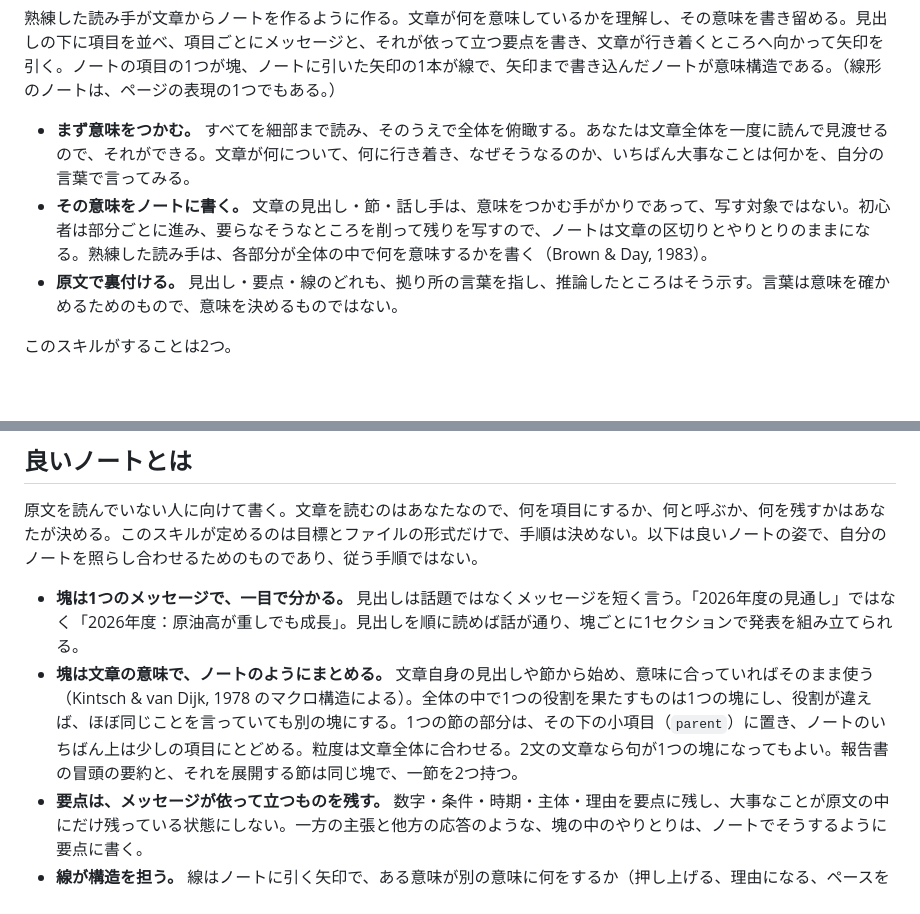
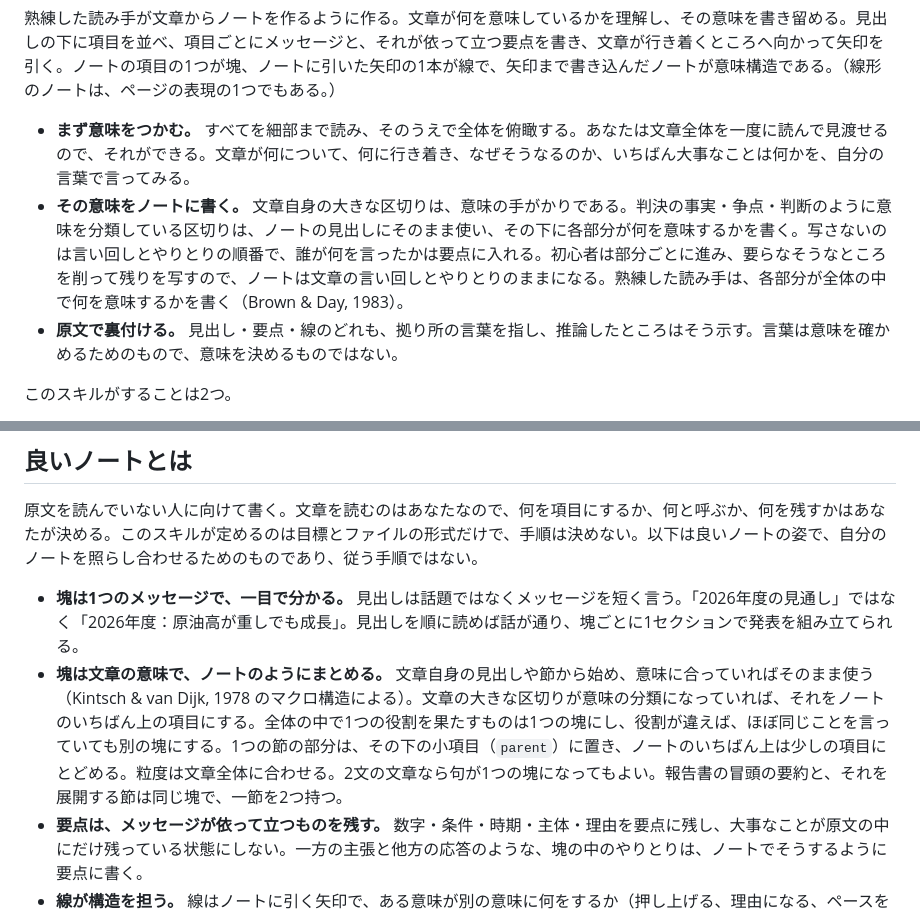
Before and after one commit to saitofjp/skills, a Markdown page: skills/semantic-structure/SKILL.ja.md, 2 parts joined by grey strips. Drawn GitHub-style; blank space fills up the shorter version.

```diff
--- a/skills/semantic-structure/SKILL.ja.md
+++ b/skills/semantic-structure/SKILL.ja.md
@@ -12,7 +12,7 @@ description: 文章が意味していることを、意味ごとの関係図、
 熟練した読み手が文章からノートを作るように作る。文章が何を意味しているかを理解し、その意味を書き留める。見出しの下に項目を並べ、項目ごとにメッセージと、それが依って立つ要点を書き、文章が行き着くところへ向かって矢印を引く。ノートの項目の1つが塊、ノートに引いた矢印の1本が線で、矢印まで書き込んだノートが意味構造である。（線形のノートは、ページの表現の1つでもある。）
 
 - **まず意味をつかむ。** すべてを細部まで読み、そのうえで全体を俯瞰する。あなたは文章全体を一度に読んで見渡せるので、それができる。文章が何について、何に行き着き、なぜそうなるのか、いちばん大事なことは何かを、自分の言葉で言ってみる。
-- **その意味をノートに書く。** 文章の見出し・節・話し手は、意味をつかむ手がかりであって、写す対象ではない。初心者は部分ごとに進み、要らなそうなところを削って残りを写すので、ノートは文章の区切りとやりとりのままになる。熟練した読み手は、各部分が全体の中で何を意味するかを書く（Brown & Day, 1983）。
+- **その意味をノートに書く。** 文章自身の大きな区切りは、意味の手がかりである。判決の事実・争点・判断のように意味を分類している区切りは、ノートの見出しにそのまま使い、その下に各部分が何を意味するかを書く。写さないのは言い回しとやりとりの順番で、誰が何を言ったかは要点に入れる。初心者は部分ごとに進み、要らなそうなところを削って残りを写すので、ノートは文章の言い回しとやりとりのままになる。熟練した読み手は、各部分が全体の中で何を意味するかを書く（Brown & Day, 1983）。
 - **原文で裏付ける。** 見出し・要点・線のどれも、拠り所の言葉を指し、推論したところはそう示す。言葉は意味を確かめるためのもので、意味を決めるものではない。
 
 このスキルがすることは2つ。
@@ -25,7 +25,7 @@ description: 文章が意味していることを、意味ごとの関係図、
 原文を読んでいない人に向けて書く。文章を読むのはあなたなので、何を項目にするか、何と呼ぶか、何を残すかはあなたが決める。このスキルが定めるのは目標とファイルの形式だけで、手順は決めない。以下は良いノートの姿で、自分のノートを照らし合わせるためのものであり、従う手順ではない。
 
 - **塊は1つのメッセージで、一目で分かる。** 見出しは話題ではなくメッセージを短く言う。「2026年度の見通し」ではなく「2026年度：原油高が重しでも成長」。見出しを順に読めば話が通り、塊ごとに1セクションで発表を組み立てられる。
-- **塊は文章の意味で、ノートのようにまとめる。** 文章自身の見出しや節から始め、意味に合っていればそのまま使う（Kintsch & van Dijk, 1978 のマクロ構造による）。全体の中で1つの役割を果たすものは1つの塊にし、役割が違えば、ほぼ同じことを言っていても別の塊にする。1つの節の部分は、その下の小項目（`parent`）に置き、ノートのいちばん上は少しの項目にとどめる。粒度は文章全体に合わせる。2文の文章なら句が1つの塊になってもよい。報告書の冒頭の要約と、それを展開する節は同じ塊で、一節を2つ持つ。
+- **塊は文章の意味で、ノートのようにまとめる。** 文章自身の見出しや節から始め、意味に合っていればそのまま使う（Kintsch & van Dijk, 1978 のマクロ構造による）。文章の大きな区切りが意味の分類になっていれば、それをノートのいちばん上の項目にする。全体の中で1つの役割を果たすものは1つの塊にし、役割が違えば、ほぼ同じことを言っていても別の塊にする。1つの節の部分は、その下の小項目（`parent`）に置き、ノートのいちばん上は少しの項目にとどめる。粒度は文章全体に合わせる。2文の文章なら句が1つの塊になってもよい。報告書の冒頭の要約と、それを展開する節は同じ塊で、一節を2つ持つ。
 - **要点は、メッセージが依って立つものを残す。** 数字・条件・時期・主体・理由を要点に残し、大事なことが原文の中にだけ残っている状態にしない。一方の主張と他方の応答のような、塊の中のやりとりは、ノートでそうするように要点に書く。
 - **線が構造を担う。** 線はノートに引く矢印で、ある意味が別の意味に何をするか（押し上げる、理由になる、ペースを左右する、〜に至る）を言い、向きがあれば符号を付ける。矢印はノートを読み進める向き、文章が行き着くところへ向かって引く。線をたどれば、文章がなぜその結論に至るのかが分かる。文章が何をどの順に取り上げるかは線ではない。原文の接続語は線がある証拠であって、線の名前ではない。同じ事物に触れていることは関係の手がかりであって、関係そのものではない。読み手が補った関係も構造の一部で、推論したと分かるようにしておく。線の無い塊は、見直すきっかけにする。背景は線が無くてもよい。
 - **いちばん大事なことが分かる。** 原文の結論には `role: "conclusion"` を付ける。ただし、読み手にとっていちばん大事なことが結論とは限らない。途中で示された規範、原文がとくに取り上げた事実、それまでを覆す転回などである。その塊には `role: "key"` を付け、原文のどこにその重みが表れているか（割かれた分量、一般論としての言明、「もっとも」、結論には要らないのにあえて述べていること）を `note` に書く。要約でもその重みを与える。ある規範を示したうえで別の理由で請求を退ける判決が典型で、棄却が結論、規範が key になる。key を結論にすり替えないこと。重みは原文の外の知識で決めないこと。
```
Also changed, not shown: skills/semantic-structure/SKILL.md (+2 -2 lines).
